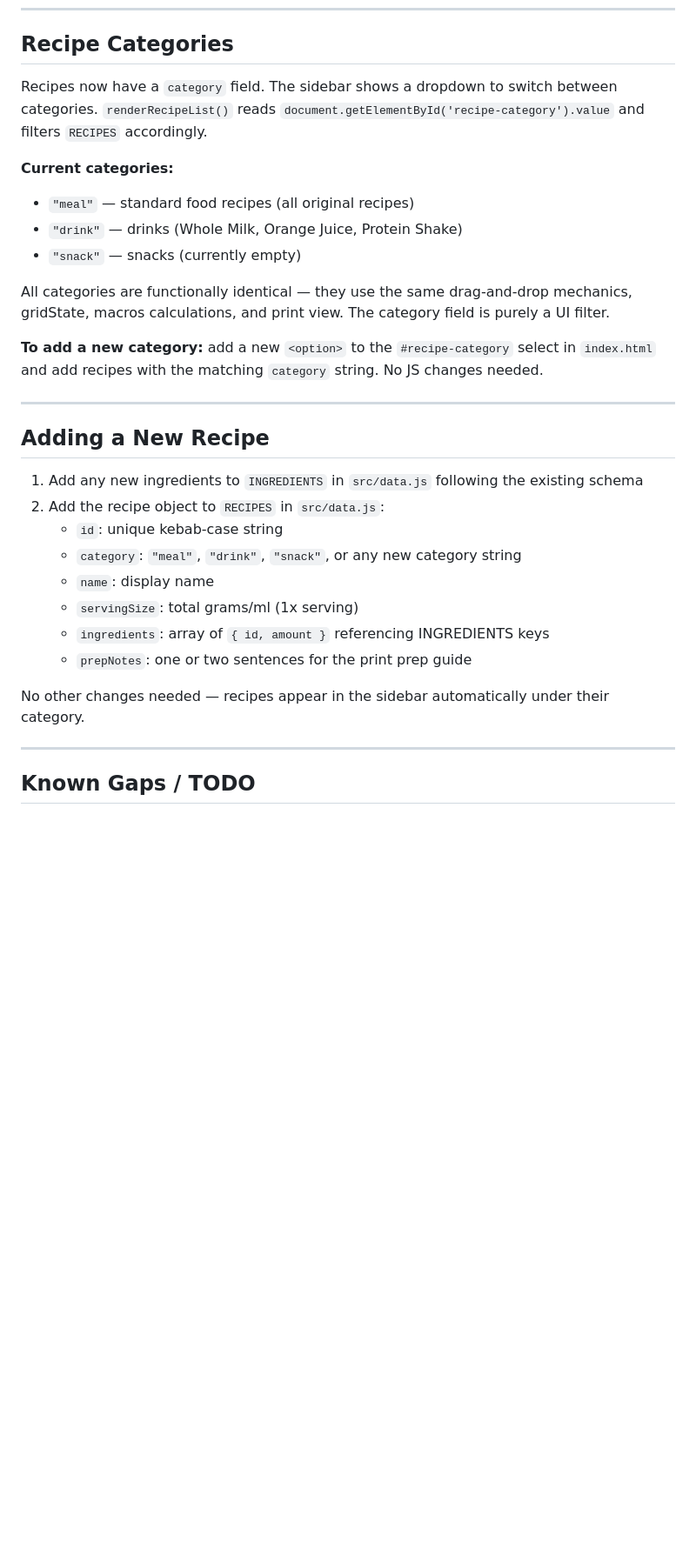
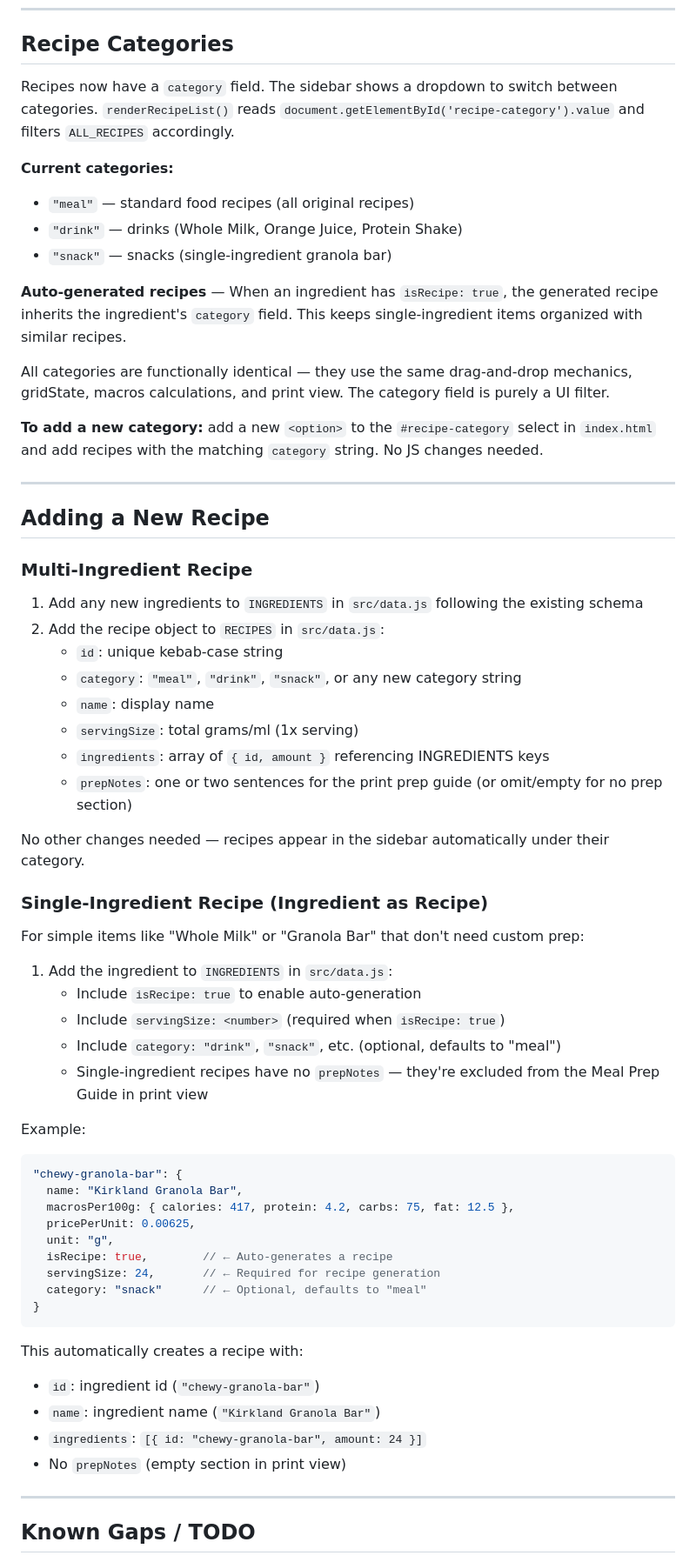
Before and after one commit to Git-Monke/bulk, a Markdown page: AGENTS.md, the part around one of its changes. Shown at 87% size. Drawn GitHub-style; blank space fills up the shorter version.

Commit message:
docs: update AGENTS.md with recipe generation and prep notes behavior

````diff
--- a/AGENTS.md
+++ b/AGENTS.md
@@ -137,12 +142,14 @@ All plan state is saved to `localStorage` under the key `bulk-meal-planner-v1` o
 
 ## Recipe Categories
 
-Recipes now have a `category` field. The sidebar shows a dropdown to switch between categories. `renderRecipeList()` reads `document.getElementById('recipe-category').value` and filters `RECIPES` accordingly.
+Recipes now have a `category` field. The sidebar shows a dropdown to switch between categories. `renderRecipeList()` reads `document.getElementById('recipe-category').value` and filters `ALL_RECIPES` accordingly.
 
 **Current categories:**
 - `"meal"` — standard food recipes (all original recipes)
 - `"drink"` — drinks (Whole Milk, Orange Juice, Protein Shake)
-- `"snack"` — snacks (currently empty)
+- `"snack"` — snacks (single-ingredient granola bar)
+
+**Auto-generated recipes** — When an ingredient has `isRecipe: true`, the generated recipe inherits the ingredient's `category` field. This keeps single-ingredient items organized with similar recipes.
 
 All categories are functionally identical — they use the same drag-and-drop mechanics, gridState, macros calculations, and print view. The category field is purely a UI filter.
 
@@ -152,6 +159,7 @@ All categories are functionally identical — they use the same drag-and-drop me
 
 ## Adding a New Recipe
 
+### Multi-Ingredient Recipe
 1. Add any new ingredients to `INGREDIENTS` in `src/data.js` following the existing schema
 2. Add the recipe object to `RECIPES` in `src/data.js`:
    - `id`: unique kebab-case string
@@ -159,9 +167,37 @@ All categories are functionally identical — they use the same drag-and-drop me
    - `name`: display name
    - `servingSize`: total grams/ml (1x serving)
    - `ingredients`: array of `{ id, amount }` referencing INGREDIENTS keys
-   - `prepNotes`: one or two sentences for the print prep guide
+   - `prepNotes`: one or two sentences for the print prep guide (or omit/empty for no prep section)
 
 No other changes needed — recipes appear in the sidebar automatically under their category.
+
+### Single-Ingredient Recipe (Ingredient as Recipe)
+For simple items like "Whole Milk" or "Granola Bar" that don't need custom prep:
+
+1. Add the ingredient to `INGREDIENTS` in `src/data.js`:
+   - Include `isRecipe: true` to enable auto-generation
+   - Include `servingSize: <number>` (required when `isRecipe: true`)
+   - Include `category: "drink"`, `"snack"`, etc. (optional, defaults to "meal")
+   - Single-ingredient recipes have no `prepNotes` — they're excluded from the Meal Prep Guide in print view
+
+Example:
+```javascript
+"chewy-granola-bar": {
+  name: "Kirkland Granola Bar",
+  macrosPer100g: { calories: 417, protein: 4.2, carbs: 75, fat: 12.5 },
+  pricePerUnit: 0.00625,
+  unit: "g",
+  isRecipe: true,        // ← Auto-generates a recipe
+  servingSize: 24,       // ← Required for recipe generation
+  category: "snack"      // ← Optional, defaults to "meal"
+}
+```
+
+This automatically creates a recipe with:
+- `id`: ingredient id (`"chewy-granola-bar"`)
+- `name`: ingredient name (`"Kirkland Granola Bar"`)
+- `ingredients`: `[{ id: "chewy-granola-bar", amount: 24 }]`
+- No `prepNotes` (empty section in print view)
 
 ---
 
````
Also changed, not shown: other parts of AGENTS.md (+13 -2 lines).
